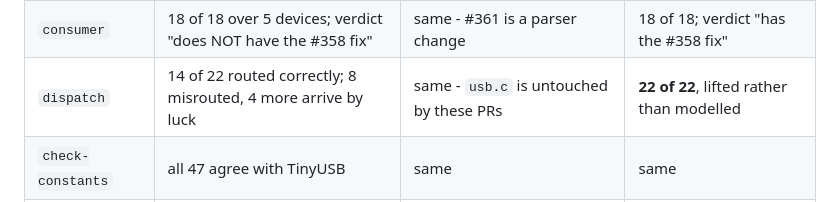
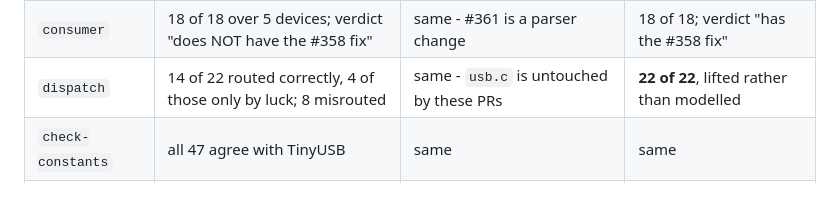
Before and after one commit to mglushko/deskhop-hidtests, a Markdown page: README.md, the part around the change. Rendered like a GitHub page.

Commit message:
The dispatch row counted four rows twice
"14 of 22 routed correctly; 8 misrouted, 4 more arrive by luck" adds up to 26 out of 22.
The four are not additional - they are part of the 14. The target says so in its own words,
"4 of those only because report[0] happened to match a bound report ID", and the rows bear
it out: 10 print ok, 4 print ok, by luck, 8 print MISROUTED.

Reads "14 of 22 routed correctly, 4 of those only by luck; 8 misrouted" now, which is the
same three numbers without the word that made one of them extra.

The count itself was right, and the previous commit leaned on it to correct the prose 400
lines further down from three rows to four. That correction stands. Every other summed
claim in the file was checked at the same time and holds: 19 + 4 + 13 captured descriptors
of 47, 45 identical plus 2 crashing of 47 compared, 30 + 11 + 1 elements of the 42 that
read an undeclared usage, 12 + 5 + 1 nested collections of 18, and the four distinct causes
under the short-report finding are four.

```diff
--- a/README.md
+++ b/README.md
@@ -333,7 +333,7 @@ separate the two.
 | `mouse` | 124 of 124 cases over 10 devices | 124 of 124 cases | 124 of 124 |
 | `kbd` | 49 of 49 cases over 14 devices | same - #361 is a parser change | **55 of 55 over 15** |
 | `consumer` | 18 of 18 over 5 devices; verdict "does NOT have the #358 fix" | same - #361 is a parser change | 18 of 18; verdict "has the #358 fix" |
-| `dispatch` | 14 of 22 routed correctly; 8 misrouted, 4 more arrive by luck | same - `usb.c` is untouched by these PRs | **22 of 22**, lifted rather than modelled |
+| `dispatch` | 14 of 22 routed correctly, 4 of those only by luck; 8 misrouted | same - `usb.c` is untouched by these PRs | **22 of 22**, lifted rather than modelled |
 | `check-constants` | all 47 agree with TinyUSB | same | same |
 | `check-parse` | 9 dump shapes read, 47 descriptors round trip | same - it tests this repo's reader, not the firmware | same |
 | `fuzz N=40000` | 113,785,197 out of bounds over 30,316 descriptors, peak index 4564 | 0 out of bounds, peak index 127 | 0 out of bounds, peak index 127 |
```
